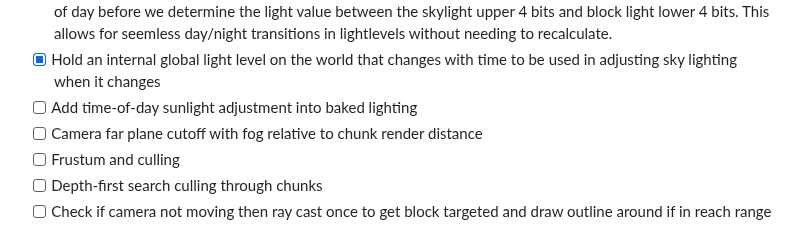
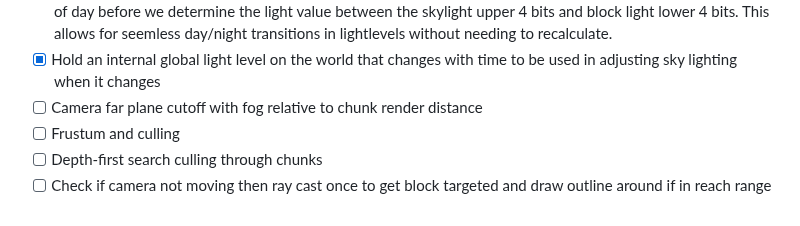
Before and after one commit to EngineersBox/PSX-Minecraft, a Markdown page: TODO.md, the part around the change. GitHub-like rendering.

```diff
--- a/TODO.md
+++ b/TODO.md
@@ -65,7 +65,6 @@
 * [X] ~~Do a mini version of the binary greedy meshing for lightmapping to generate a cached entry on each mesh primitive taht is just a 2D array of final light levels that can be applied when rendering the overalys as `TILE_16` by looping over the texture coords (x,y) and indexing this cached map~~ (Lighting now baked into mesh, this isn't needed)
 * [X] Day/night cycle does not need to have lighting recalculated for each time the lighting changes. Everything can be static, instead the skylight 4 bits of the lightmap entries applied to mesh quads is capped based on the time of day before we determine the light value between the skylight upper 4 bits and block light lower 4 bits. This allows for seemless day/night transitions in lightlevels without needing to recalculate.
 * [X] Hold an internal global light level on the world that changes with time to be used in adjusting sky lighting when it changes
-* [ ] Add time-of-day sunlight adjustment into baked lighting
 * [ ] Camera far plane cutoff with fog relative to chunk render distance
 * [ ] Frustum and culling
 * [ ] Depth-first search culling through chunks
```
